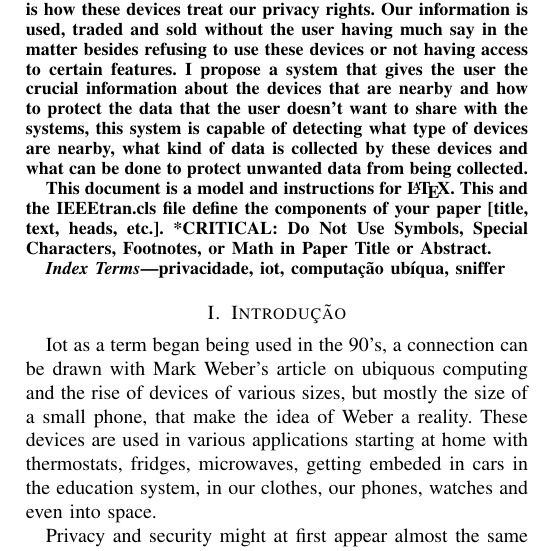
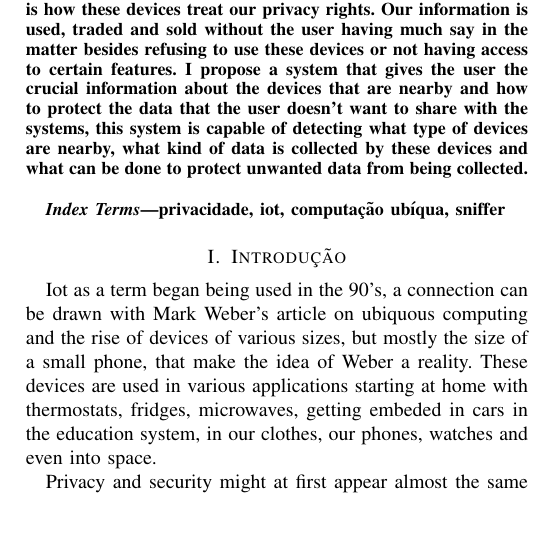
Before and after one commit to nelson-vieira/masters-thesis, a LaTeX thesis (Preparação de Dissertação/preparacao_de_dissertacao_nelson_vieira_2080511.tex): part of one column of page 1 of 3, cut so that both start at the same text, the shorter picture padded with empty space. Compiled offline with pdfLaTeX.

Commit message:
deleted abstract template text

```diff
--- a/Preparação de Dissertação/preparacao_de_dissertacao_nelson_vieira_2080511.tex
+++ b/Preparação de Dissertação/preparacao_de_dissertacao_nelson_vieira_2080511.tex
@@ -40,10 +40,6 @@ to protect the data that the user doesn't want to share with the systems, this
 system is capable of detecting what type of devices are nearby, what kind
 of data is collected by these devices and what can be done to protect
 unwanted data from being collected.
-
-This document is a model and instructions for \LaTeX.
-This and the IEEEtran.cls file define the components of your paper [title, text, heads, etc.]. *CRITICAL: Do Not Use Symbols, Special Characters, Footnotes,
-or Math in Paper Title or Abstract.
 \end{abstract}
 
 \begin{IEEEkeywords}
```
Also changed, not shown: Preparação de Dissertação/preparacao_de_dissertacao_nelson_vieira_2080511.pdf.
